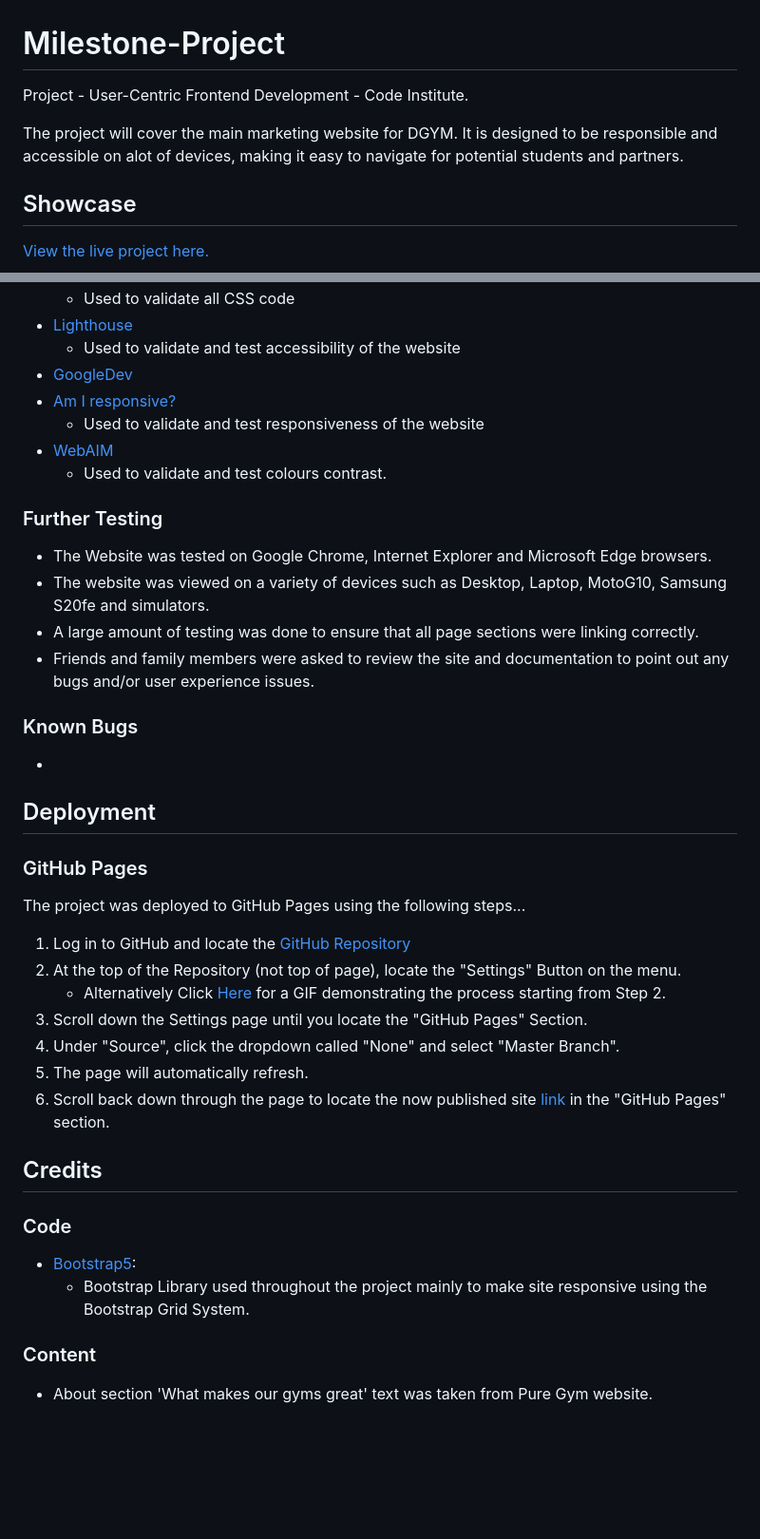
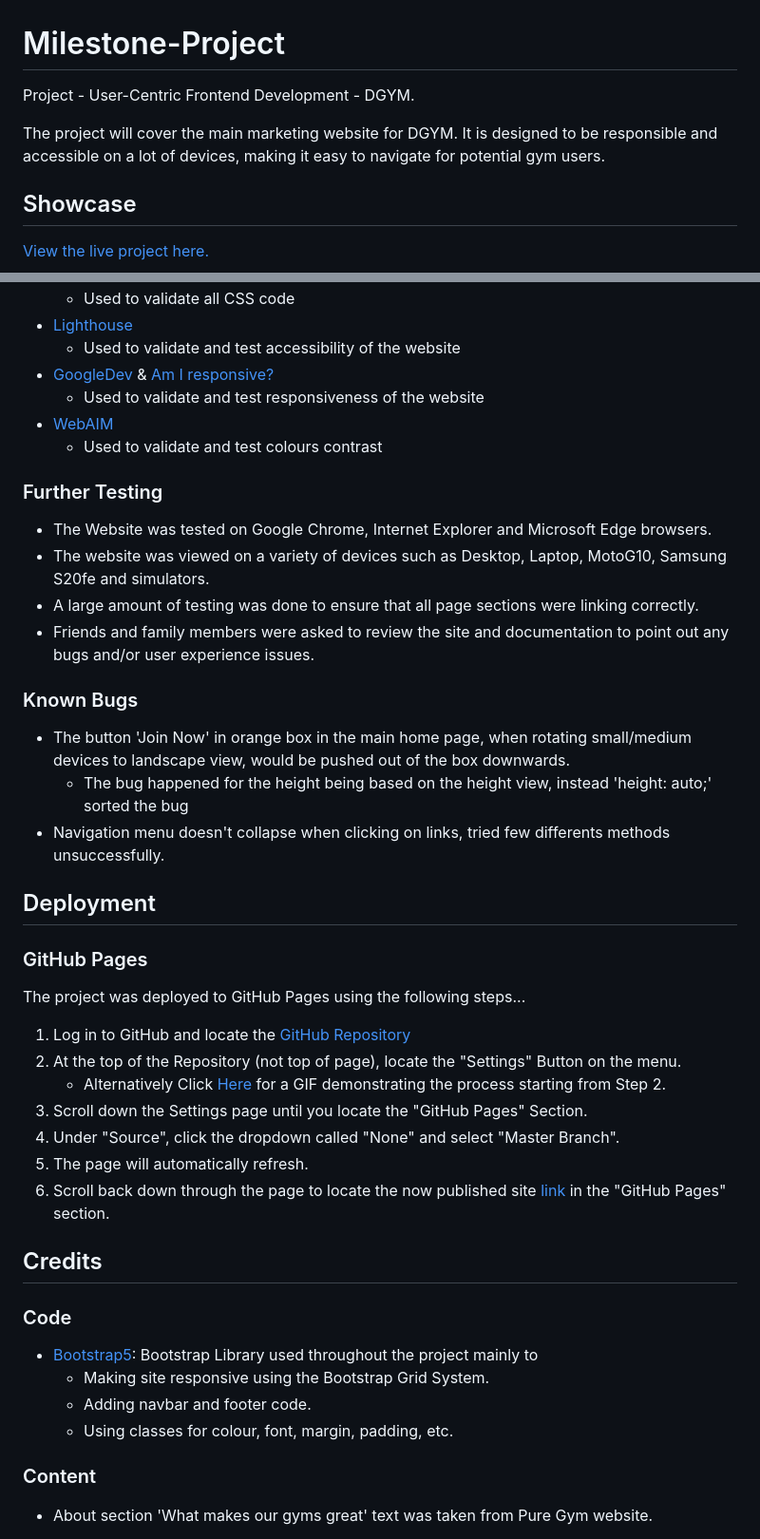
Before and after one commit to bernardellimyckael/Milestone-Project, a Markdown page: README.md, 2 parts joined by grey strips. Shown: that part at 95% size. GitHub-like rendering; blank space fills up the shorter version.

Commit message:
Update README.md
added bugs section

```diff
--- a/README.md
+++ b/README.md
@@ -1,8 +1,8 @@
 # Milestone-Project
 
-Project - User-Centric Frontend Development - Code Institute.
+Project - User-Centric Frontend Development - DGYM.
 
-The project will cover the main marketing website for DGYM. It is designed to be responsible and accessible on alot of devices, making it easy to navigate for potential students and partners.
+The project will cover the main marketing website for DGYM. It is designed to be responsible and accessible on a lot of devices, making it easy to navigate for potential gym users.
 
 ## Showcase
 
@@ -96,11 +96,10 @@ The objective of the projct is to help the gym get more subscribes with a easy a
     -   Used to validate all CSS code
 -   [Lighthouse](https://developer.chrome.com/docs/lighthouse/overview/)
     -   Used to validate and test accessibility of the website
--   [GoogleDev](https://www.google.com/intl/en_uk/chrome/dev/)
--   [Am I responsive?](https://ui.dev/amiresponsive)
+-   [GoogleDev](https://www.google.com/intl/en_uk/chrome/dev/) & [Am I responsive?](https://ui.dev/amiresponsive)
     -   Used to validate and test responsiveness of the website
 -   [WebAIM](https://webaim.org/resources/contrastchecker/)
-    -   Used to validate and test colours contrast.
+    -   Used to validate and test colours contrast
 
  ### Further Testing
 
@@ -111,7 +110,10 @@ The objective of the projct is to help the gym get more subscribes with a easy a
 
 ### Known Bugs
 
--
+-   The button 'Join Now' in orange box in the main home page, when rotating small/medium devices to landscape view,
+ would be pushed out of the box downwards.
+    -   The bug happened for the height being based on the height view, instead 'height: auto;' sorted the bug
+-   Navigation menu doesn't collapse when clicking on links, tried few differents methods unsuccessfully.
 
 ## Deployment
 
@@ -131,8 +133,11 @@ The project was deployed to GitHub Pages using the following steps...
 
 ### Code
 
--   [Bootstrap5](https://getbootstrap.com/docs/5.0/getting-started/introduction/):
-    -   Bootstrap Library used throughout the project mainly to make site responsive using the Bootstrap Grid System.
+-   [Bootstrap5](https://getbootstrap.com/docs/5.0/getting-started/introduction/): Bootstrap Library used throughout the project mainly to
+    -   Making site responsive using the Bootstrap Grid System.
+    -   Adding navbar and footer code.
+    -   Using classes for colour, font, margin, padding, etc.
+
 ### Content
 
 -   About section 'What makes our gyms great' text was taken from Pure Gym website.
```
Also changed, not shown: other parts of README.md (+3 -3 lines).
